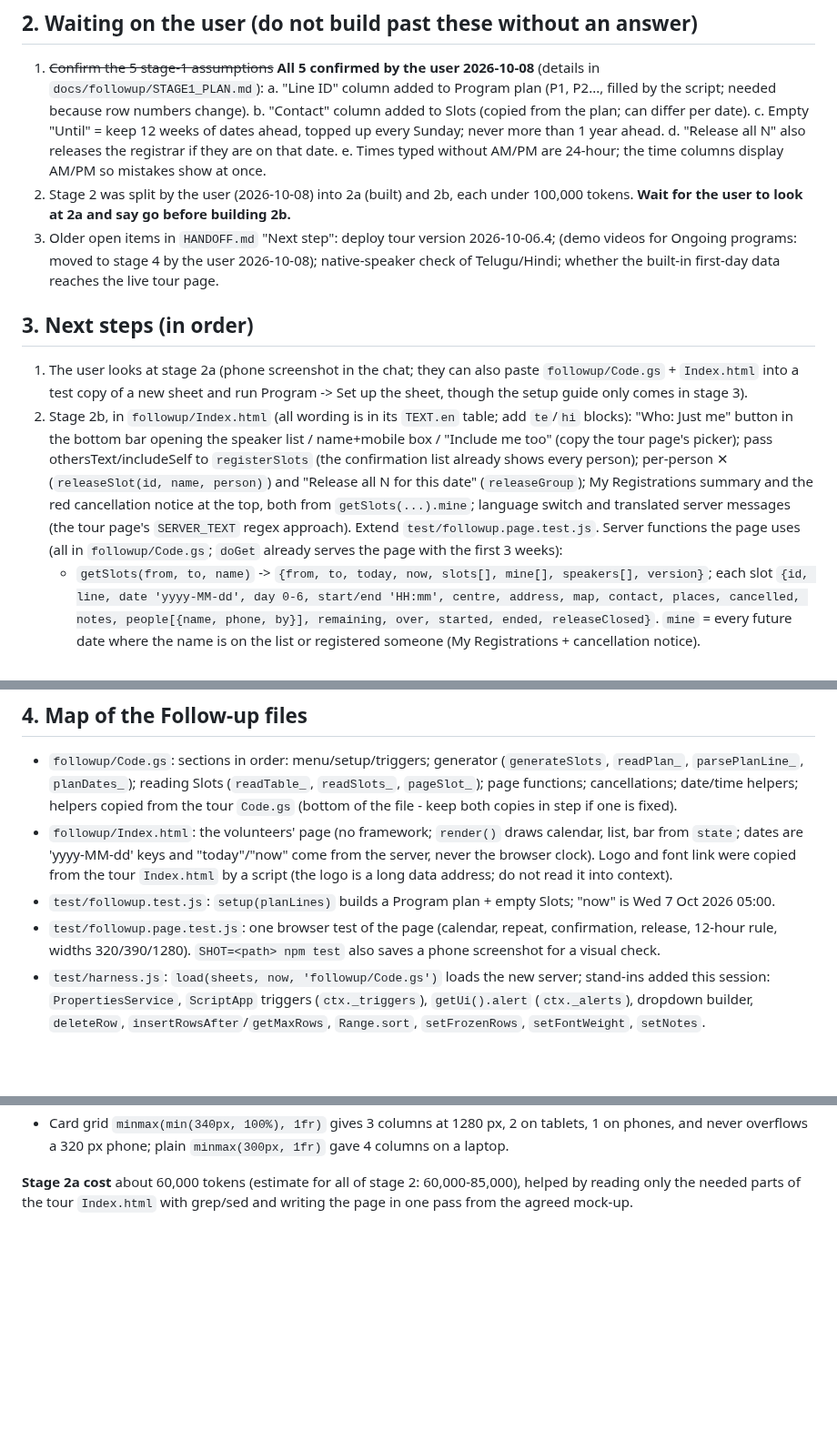
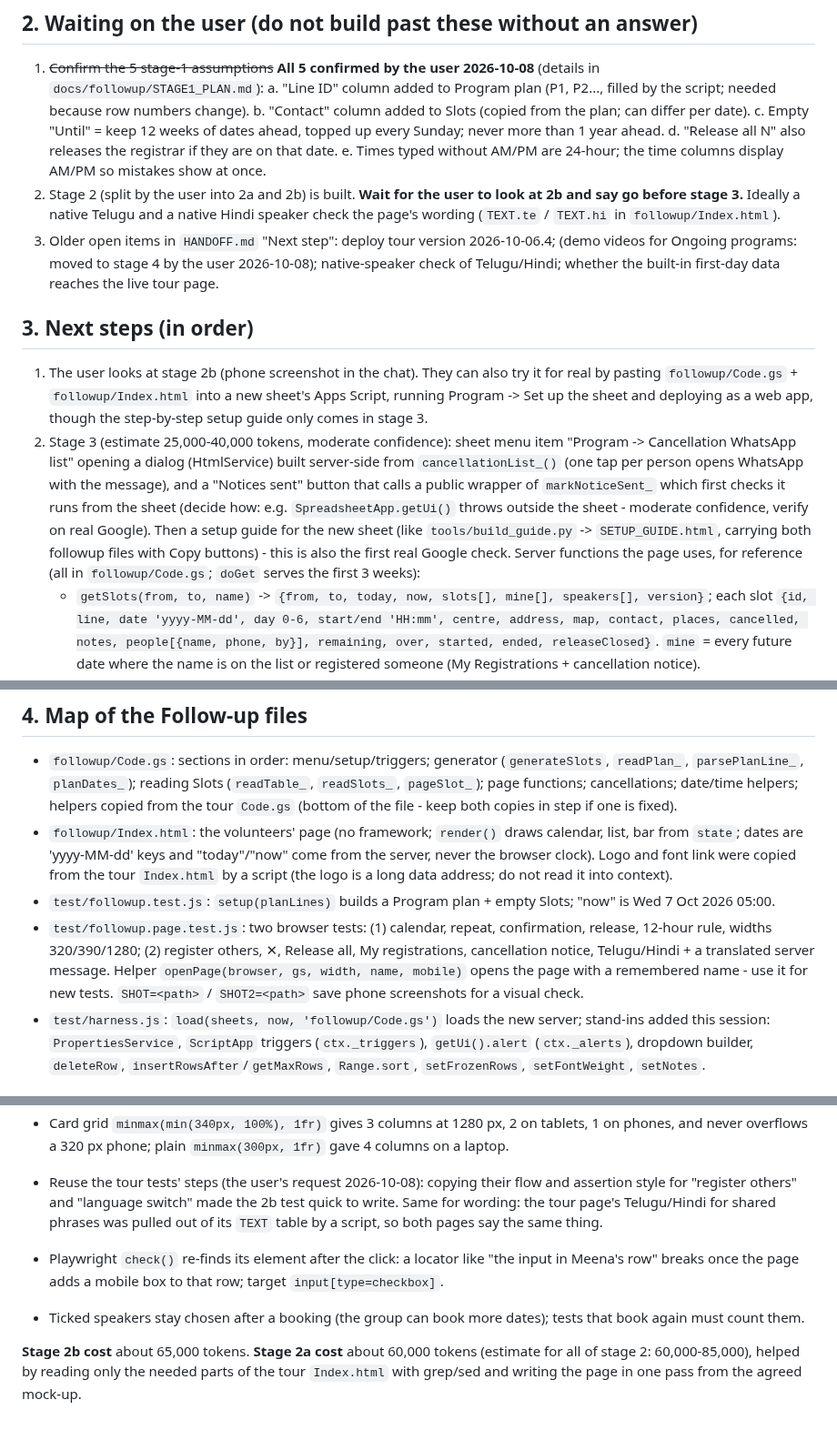
Before and after one commit to MamtaMukeshK/task-self-assign-sahaja-hyd, a Markdown page: resume.md, 3 parts joined by grey strips. Shown at 91% size. GitHub-like rendering; blank space fills up the shorter version.

Commit message:
Docs: stage 2b built; resume.md next steps for stage 3 and new learnings
Co-Authored-By: Claude Opus 5.5 <noreply@anthropic.com>
Claude-Session: https://claude.ai/code/session_01GfyZEqTUWy44eCLhgpngu7

```diff
--- a/resume.md
+++ b/resume.md
@@ -22,21 +23,23 @@ every session: replace "Where things stand" and "Next steps", and add to "Learni
    c. Empty "Until" = keep 12 weeks of dates ahead, topped up every Sunday; never more than 1 year ahead.
    d. "Release all N" also releases the registrar if they are on that date.
    e. Times typed without AM/PM are 24-hour; the time columns display AM/PM so mistakes show at once.
-2. Stage 2 was split by the user (2026-10-08) into 2a (built) and 2b, each under 100,000 tokens. **Wait for the user to
-   look at 2a and say go before building 2b.**
+2. Stage 2 (split by the user into 2a and 2b) is built. **Wait for the user to look at 2b and say go before stage 3.**
+   Ideally a native Telugu and a native Hindi speaker check the page's wording (`TEXT.te` / `TEXT.hi` in
+   `followup/Index.html`).
 3. Older open items in `HANDOFF.md` "Next step": deploy tour version 2026-10-06.4; (demo videos for Ongoing programs: moved to stage 4 by the user 2026-10-08);
    native-speaker check of Telugu/Hindi; whether the built-in first-day data reaches the live tour page.
 
 ## 3. Next steps (in order)
-1. The user looks at stage 2a (phone screenshot in the chat; they can also paste `followup/Code.gs` + `Index.html`
-   into a test copy of a new sheet and run Program -> Set up the sheet, though the setup guide only comes in stage 3).
-2. Stage 2b, in `followup/Index.html` (all wording is in its `TEXT.en` table; add `te`/`hi` blocks): "Who: Just me"
-   button in the bottom bar opening the speaker list / name+mobile box / "Include me too" (copy the tour page's
-   picker); pass othersText/includeSelf to `registerSlots` (the confirmation list already shows every person);
-   per-person ✕ (`releaseSlot(id, name, person)`) and "Release all N for this date" (`releaseGroup`); My
-   Registrations summary and the red cancellation notice at the top, both from `getSlots(...).mine`; language switch
-   and translated server messages (the tour page's `SERVER_TEXT` regex approach). Extend `test/followup.page.test.js`.
-   Server functions the page uses (all in `followup/Code.gs`; `doGet` already serves the page with the first 3 weeks):
+1. The user looks at stage 2b (phone screenshot in the chat). They can also try it for real by pasting
+   `followup/Code.gs` + `followup/Index.html` into a new sheet's Apps Script, running Program -> Set up the sheet and
+   deploying as a web app, though the step-by-step setup guide only comes in stage 3.
+2. Stage 3 (estimate 25,000-40,000 tokens, moderate confidence): sheet menu item "Program -> Cancellation WhatsApp
+   list" opening a dialog (HtmlService) built server-side from `cancellationList_()` (one tap per person opens
+   WhatsApp with the message), and a "Notices sent" button that calls a public wrapper of `markNoticeSent_` which
+   first checks it runs from the sheet (decide how: e.g. `SpreadsheetApp.getUi()` throws outside the sheet -
+   moderate confidence, verify on real Google). Then a setup guide for the new sheet (like `tools/build_guide.py` ->
+   `SETUP_GUIDE.html`, carrying both followup files with Copy buttons) - this is also the first real Google check.
+   Server functions the page uses, for reference (all in `followup/Code.gs`; `doGet` serves the first 3 weeks):
    - `getSlots(from, to, name)` -> `{from, to, today, now, slots[], mine[], speakers[], version}`; each slot
      `{id, line, date 'yyyy-MM-dd', day 0-6, start/end 'HH:mm', centre, address, map, contact, places, cancelled, notes,
      people[{name, phone, by}], remaining, over, started, ended, releaseClosed}`. `mine` = every future date where the
@@ -60,8 +63,10 @@ every session: replace "Where things stand" and "Next steps", and add to "Learni
   'yyyy-MM-dd' keys and "today"/"now" come from the server, never the browser clock). Logo and font link were copied
   from the tour `Index.html` by a script (the logo is a long data address; do not read it into context).
 - `test/followup.test.js`: `setup(planLines)` builds a Program plan + empty Slots; "now" is Wed 7 Oct 2026 05:00.
-- `test/followup.page.test.js`: one browser test of the page (calendar, repeat, confirmation, release, 12-hour rule,
-  widths 320/390/1280). `SHOT=<path> npm test` also saves a phone screenshot for a visual check.
+- `test/followup.page.test.js`: two browser tests: (1) calendar, repeat, confirmation, release, 12-hour rule, widths
+  320/390/1280; (2) register others, ✕, Release all, My registrations, cancellation notice, Telugu/Hindi + a translated
+  server message. Helper `openPage(browser, gs, width, name, mobile)` opens the page with a remembered name - use it
+  for new tests. `SHOT=<path>` / `SHOT2=<path>` save phone screenshots for a visual check.
 - `test/harness.js`: `load(sheets, now, 'followup/Code.gs')` loads the new server; stand-ins added this session:
   `PropertiesService`, `ScriptApp` triggers (`ctx._triggers`), `getUi().alert` (`ctx._alerts`), dropdown builder,
   `deleteRow`, `insertRowsAfter`/`getMaxRows`, `Range.sort`, `setFrozenRows`, `setFontWeight`, `setNotes`.
@@ -113,5 +118,12 @@ every session: replace "Where things stand" and "Next steps", and add to "Learni
 - Card grid `minmax(min(340px, 100%), 1fr)` gives 3 columns at 1280 px, 2 on tablets, 1 on phones, and never overflows
   a 320 px phone; plain `minmax(300px, 1fr)` gave 4 columns on a laptop.
 
-**Stage 2a cost** about 60,000 tokens (estimate for all of stage 2: 60,000-85,000), helped by reading only the needed
+- Reuse the tour tests' steps (the user's request 2026-10-08): copying their flow and assertion style for "register
+  others" and "language switch" made the 2b test quick to write. Same for wording: the tour page's Telugu/Hindi for
+  shared phrases was pulled out of its `TEXT` table by a script, so both pages say the same thing.
+- Playwright `check()` re-finds its element after the click: a locator like "the input in Meena's row" breaks once the
+  page adds a mobile box to that row; target `input[type=checkbox]`.
+- Ticked speakers stay chosen after a booking (the group can book more dates); tests that book again must count them.
+
+**Stage 2b cost** about 65,000 tokens. **Stage 2a cost** about 60,000 tokens (estimate for all of stage 2: 60,000-85,000), helped by reading only the needed
 parts of the tour `Index.html` with grep/sed and writing the page in one pass from the agreed mock-up.
```
Also changed, not shown: other parts of resume.md (+4 -3 lines), ARCHITECTURE.md (+2 -2 lines), HANDOFF.md (+8 -1 lines).
